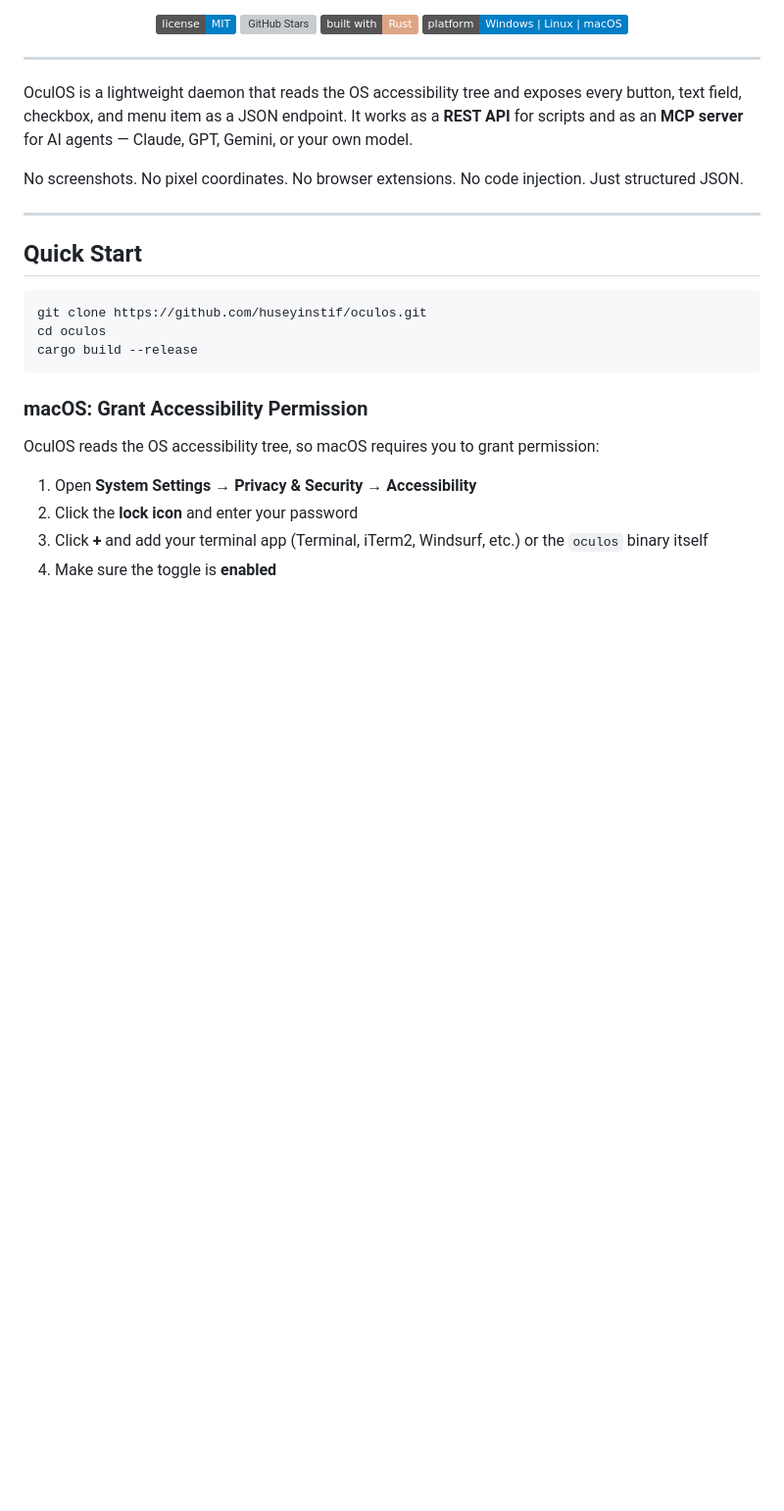
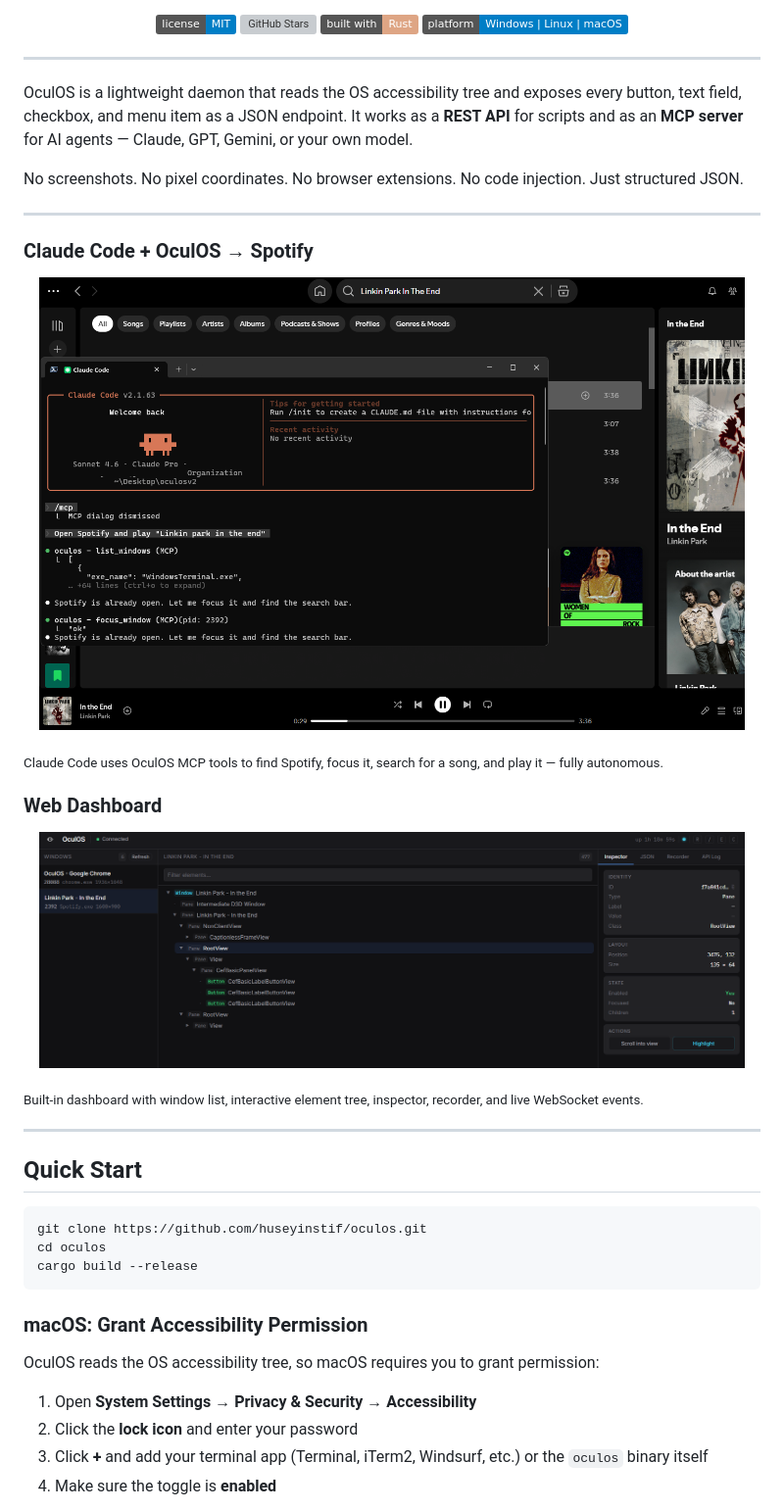
Before and after one commit to towry/oculos, a Markdown page: README.md, the part around the change. Shown at 98% size. Drawn GitHub-style; pictures changed too: static/demo-dashboard.png (added), static/demo-mcp.png (added); badges without logos; blank space fills up the shorter version; grey boxes are pictures that could not be loaded.

Commit message:
Add demo screenshots to README: Claude Code + Spotify automation and web dashboard
- Add Claude Code + OculOS → Spotify section with MCP demo screenshot
- Add Web Dashboard section with element tree inspector screenshot
- Include captions explaining autonomous Spotify control and dashboard features

```diff
--- a/README.md
+++ b/README.md
@@ -31,6 +31,24 @@
 OculOS is a lightweight daemon that reads the OS accessibility tree and exposes every button, text field, checkbox, and menu item as a JSON endpoint. It works as a **REST API** for scripts and as an **MCP server** for AI agents — Claude, GPT, Gemini, or your own model.
 
 No screenshots. No pixel coordinates. No browser extensions. No code injection. Just structured JSON.
+
+---
+
+### Claude Code + OculOS → Spotify
+
+<p align="center">
+  <img src="static/demo-mcp.png" width="720" alt="Claude Code controlling Spotify through OculOS MCP" />
+</p>
+
+<sub>Claude Code uses OculOS MCP tools to find Spotify, focus it, search for a song, and play it — fully autonomous.</sub>
+
+### Web Dashboard
+
+<p align="center">
+  <img src="static/demo-dashboard.png" width="720" alt="OculOS Dashboard — element tree inspector" />
+</p>
+
+<sub>Built-in dashboard with window list, interactive element tree, inspector, recorder, and live WebSocket events.</sub>
 
 ---
 
```
